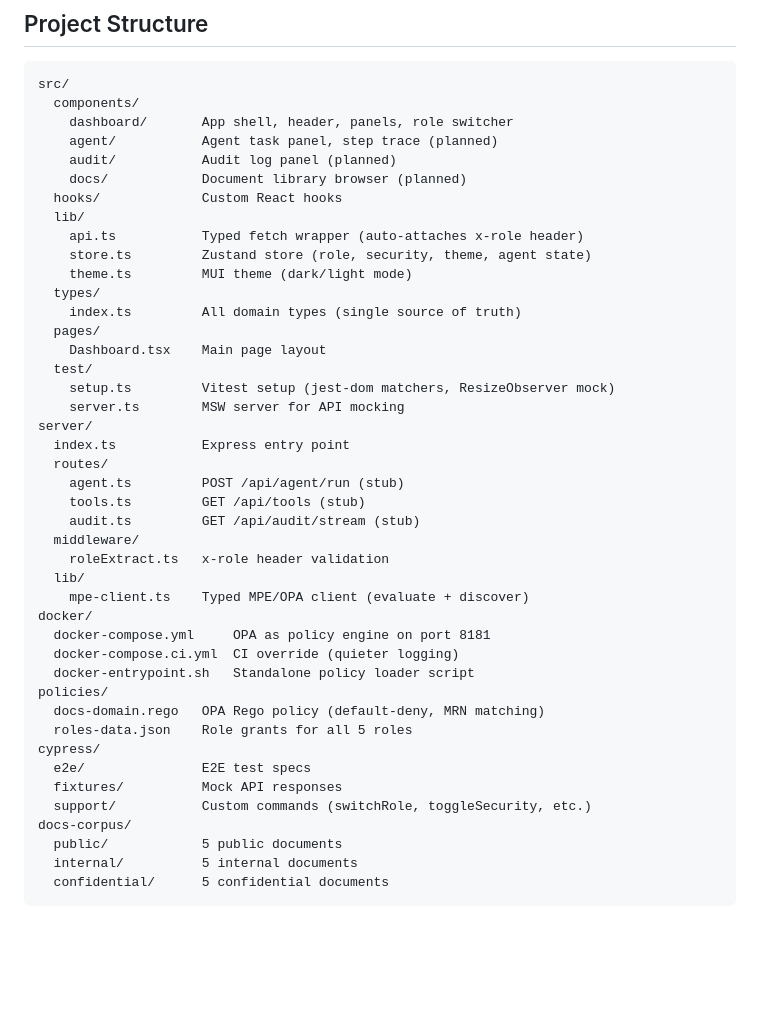
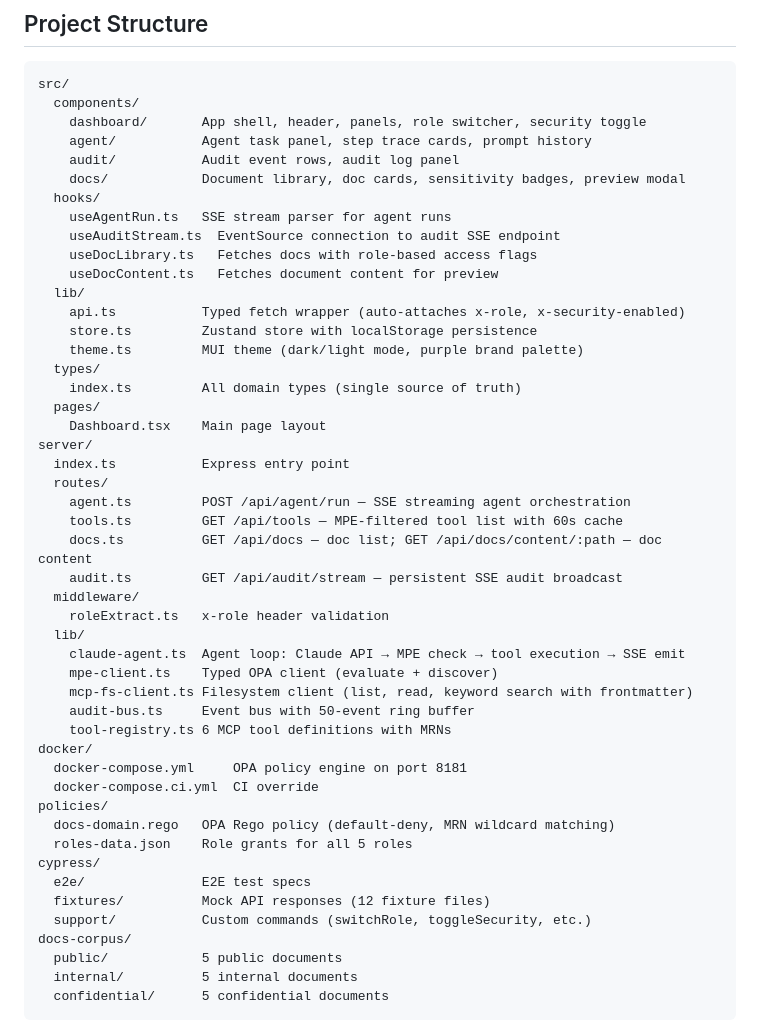
Before and after one commit to atulmi/manetu-document-hub, a Markdown page: README.md, the part around one of its changes. Rendered like a GitHub page; blank space fills up the shorter version.

````diff
--- a/README.md
+++ b/README.md
@@ -131,42 +164,47 @@ npm run cypress:run                 # headless (CI)
 ```
 src/
   components/
-    dashboard/       App shell, header, panels, role switcher
-    agent/           Agent task panel, step trace (planned)
-    audit/           Audit log panel (planned)
-    docs/            Document library browser (planned)
-  hooks/             Custom React hooks
+    dashboard/       App shell, header, panels, role switcher, security toggle
+    agent/           Agent task panel, step trace cards, prompt history
+    audit/           Audit event rows, audit log panel
+    docs/            Document library, doc cards, sensitivity badges, preview modal
+  hooks/
+    useAgentRun.ts   SSE stream parser for agent runs
+    useAuditStream.ts  EventSource connection to audit SSE endpoint
+    useDocLibrary.ts   Fetches docs with role-based access flags
+    useDocContent.ts   Fetches document content for preview
   lib/
-    api.ts           Typed fetch wrapper (auto-attaches x-role header)
-    store.ts         Zustand store (role, security, theme, agent state)
-    theme.ts         MUI theme (dark/light mode)
+    api.ts           Typed fetch wrapper (auto-attaches x-role, x-security-enabled)
+    store.ts         Zustand store with localStorage persistence
+    theme.ts         MUI theme (dark/light mode, purple brand palette)
   types/
     index.ts         All domain types (single source of truth)
   pages/
     Dashboard.tsx    Main page layout
-  test/
-    setup.ts         Vitest setup (jest-dom matchers, ResizeObserver mock)
-    server.ts        MSW server for API mocking
 server/
   index.ts           Express entry point
   routes/
-    agent.ts         POST /api/agent/run (stub)
-    tools.ts         GET /api/tools (stub)
-    audit.ts         GET /api/audit/stream (stub)
+    agent.ts         POST /api/agent/run — SSE streaming agent orchestration
+    tools.ts         GET /api/tools — MPE-filtered tool list with 60s cache
+    docs.ts          GET /api/docs — doc list; GET /api/docs/content/:path — doc content
+    audit.ts         GET /api/audit/stream — persistent SSE audit broadcast
   middleware/
     roleExtract.ts   x-role header validation
   lib/
-    mpe-client.ts    Typed MPE/OPA client (evaluate + discover)
+    claude-agent.ts  Agent loop: Claude API → MPE check → tool execution → SSE emit
+    mpe-client.ts    Typed OPA client (evaluate + discover)
+    mcp-fs-client.ts Filesystem client (list, read, keyword search with frontmatter)
+    audit-bus.ts     Event bus with 50-event ring buffer
+    tool-registry.ts 6 MCP tool definitions with MRNs
 docker/
-  docker-compose.yml     OPA as policy engine on port 8181
-  docker-compose.ci.yml  CI override (quieter logging)
-  docker-entrypoint.sh   Standalone policy loader script
+  docker-compose.yml     OPA policy engine on port 8181
+  docker-compose.ci.yml  CI override
 policies/
-  docs-domain.rego   OPA Rego policy (default-deny, MRN matching)
+  docs-domain.rego   OPA Rego policy (default-deny, MRN wildcard matching)
   roles-data.json    Role grants for all 5 roles
 cypress/
   e2e/               E2E test specs
-  fixtures/          Mock API responses
+  fixtures/          Mock API responses (12 fixture files)
   support/           Custom commands (switchRole, toggleSecurity, etc.)
 docs-corpus/
   public/            5 public documents
````
Also changed, not shown: other parts of README.md (+89 -83 lines).
